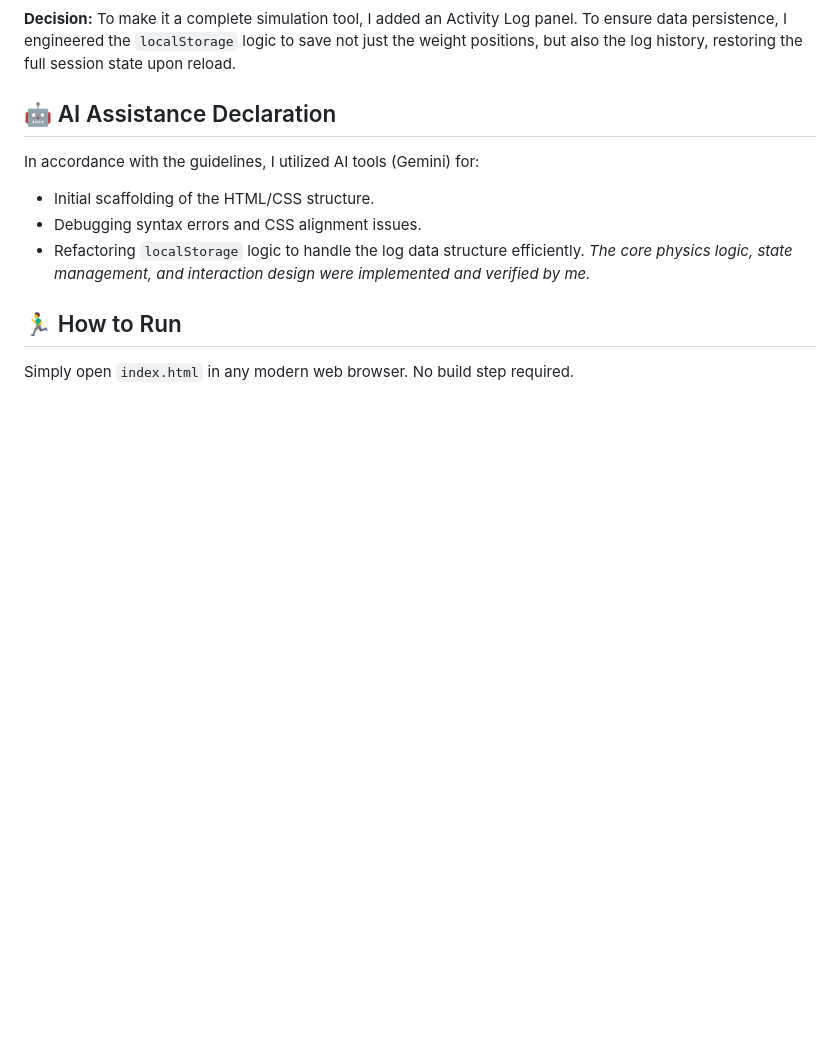
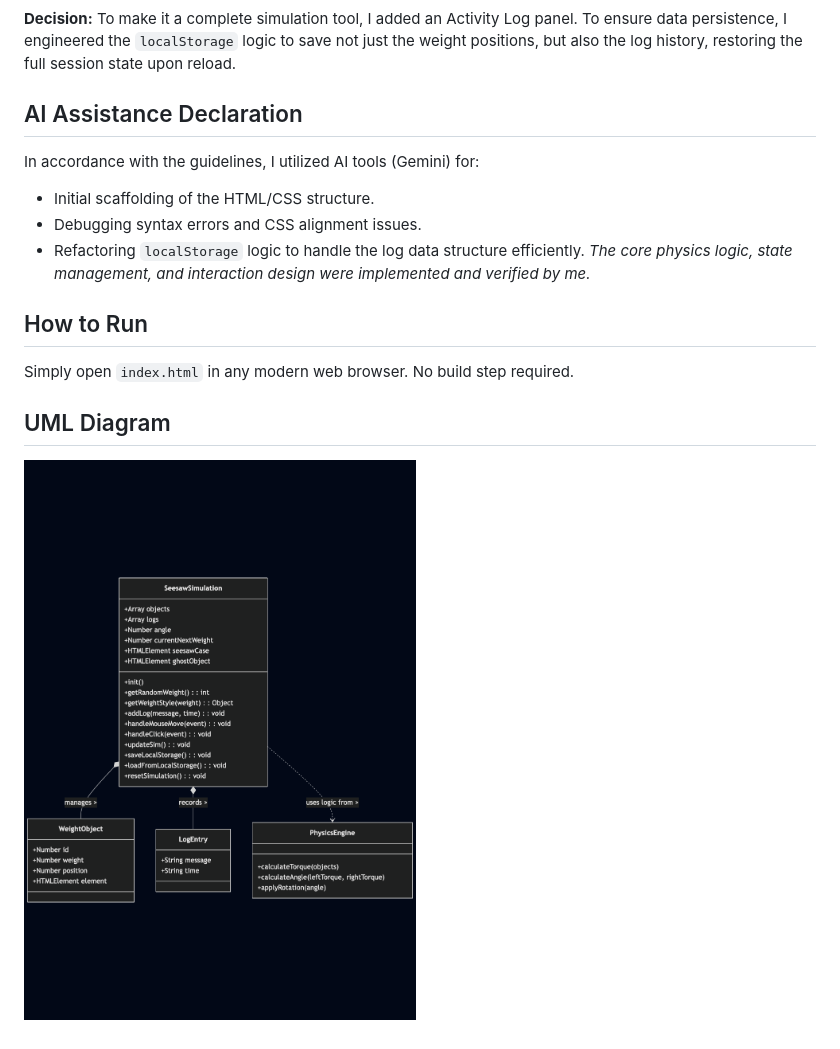
Before and after one commit to closedQuarts/seesaw-case, a Markdown page: README.md, the part around one of its changes. Drawn GitHub-style; pictures changed too: uml-diag.png (added); blank space fills up the shorter version.

Commit message:
uml diagram

```diff
--- a/README.md
+++ b/README.md
@@ -27,12 +27,15 @@ A physics-based interactive seesaw simulation built with pure JavaScript, HTML,
 ### 3. Log System & LocalStorage
 **Decision:** To make it a complete simulation tool, I added an Activity Log panel. To ensure data persistence, I engineered the `localStorage` logic to save not just the weight positions, but also the log history, restoring the full session state upon reload.
 
-## 🤖 AI Assistance Declaration
+## AI Assistance Declaration
 In accordance with the guidelines, I utilized AI tools (Gemini) for:
 - Initial scaffolding of the HTML/CSS structure.
 - Debugging syntax errors and CSS alignment issues.
 - Refactoring `localStorage` logic to handle the log data structure efficiently.
 *The core physics logic, state management, and interaction design were implemented and verified by me.*
 
-## 🏃‍♂️ How to Run
+## How to Run
 Simply open `index.html` in any modern web browser. No build step required.
+
+## UML Diagram
+![UML Diyagramı](./uml-diag.png)
```
Also changed, not shown: other parts of README.md (+3 -3 lines).
